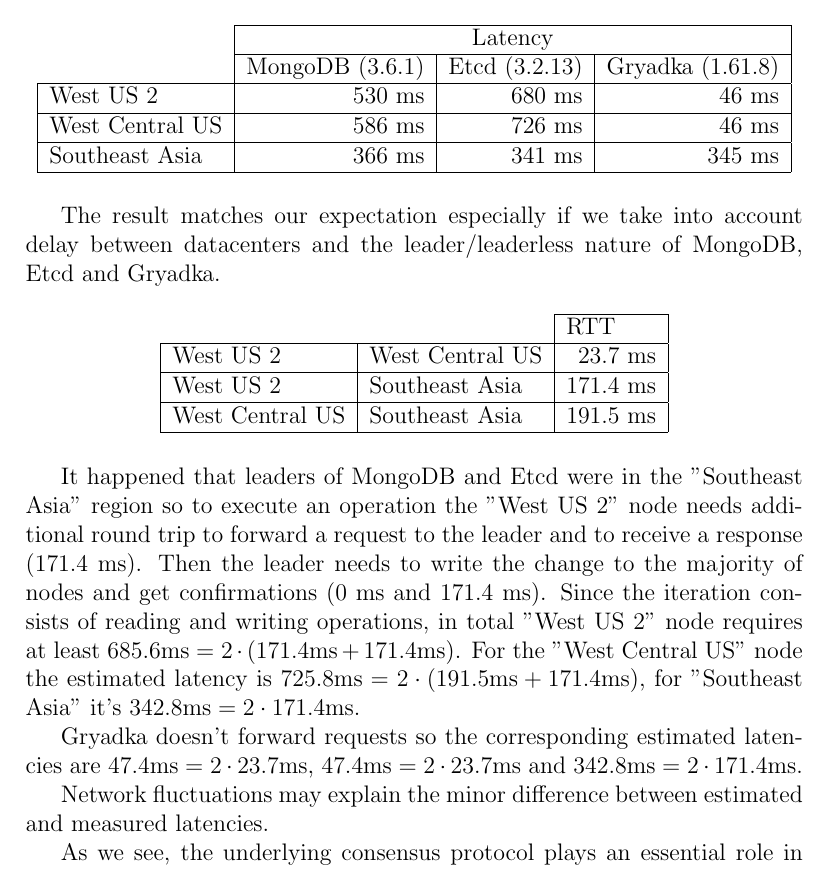
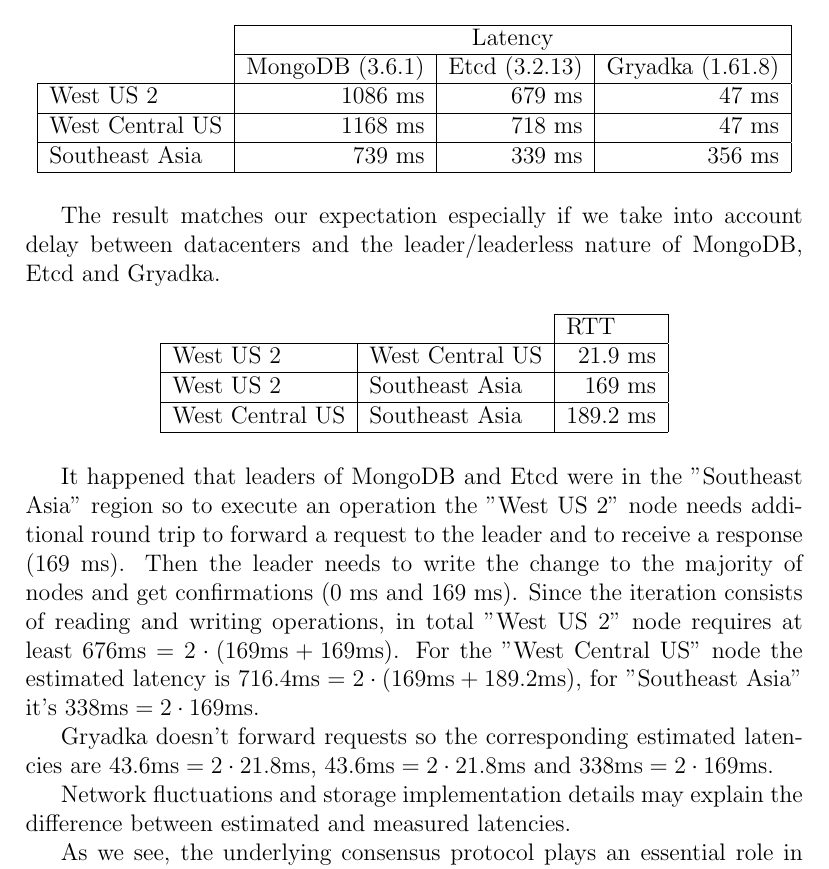
Before and after one commit to rystsov/caspaxos, a LaTeX paper (latex/caspaxos.tex): part of page 13 of 20, cut so that both start at the same text. Compiled offline with pdfLaTeX.

Commit message:
Tested Etcd, MongoDB and Gryadka on the same nodes one after another to reduce topology related variance

```diff
--- a/latex/caspaxos.tex
+++ b/latex/caspaxos.tex
@@ -422,11 +422,11 @@
   \cline{2-4}
   & MongoDB (3.6.1) & Etcd (3.2.13) & Gryadka (1.61.8) \\
   \hline
-  \multicolumn{1}{|l|}{West US 2} & 530 ms & 680 ms & 46 ms \\
+  \multicolumn{1}{|l|}{West US 2} & 1086 ms & 679 ms & 47 ms \\
   \hline
-  \multicolumn{1}{|l|}{West Central US} & 586 ms & 726 ms & 46 ms \\
+  \multicolumn{1}{|l|}{West Central US} & 1168 ms & 718 ms & 47 ms \\
   \hline
-  \multicolumn{1}{|l|}{Southeast Asia} & 366 ms & 341 ms & 345 ms \\
+  \multicolumn{1}{|l|}{Southeast Asia} & 739 ms & 339 ms & 356 ms \\
   \hline
   \end{tabular}
 \end{figure}
@@ -439,20 +439,20 @@
   \cline{3-3}
   & & \multicolumn{1}{|l|}{RTT} \\
   \hline
-  \multicolumn{1}{|l|}{West US 2} & \multicolumn{1}{|l|}{West Central US} & 23.7 ms\\
+  \multicolumn{1}{|l|}{West US 2} & \multicolumn{1}{|l|}{West Central US} & 21.9 ms\\
   \hline
-  \multicolumn{1}{|l|}{West US 2} & \multicolumn{1}{|l|}{Southeast Asia} & 171.4 ms\\
+  \multicolumn{1}{|l|}{West US 2} & \multicolumn{1}{|l|}{Southeast Asia} & 169 ms\\
   \hline
-  \multicolumn{1}{|l|}{West Central US} & \multicolumn{1}{|l|}{Southeast Asia} & 191.5 ms\\
+  \multicolumn{1}{|l|}{West Central US} & \multicolumn{1}{|l|}{Southeast Asia} & 189.2 ms\\
   \hline
   \end{tabular}
 \end{figure}
 
-It happened that leaders of MongoDB and Etcd were in the "Southeast Asia" region so to execute an operation the "West US 2" node needs additional round trip to forward a request to the leader and to receive a response (171.4 ms). Then the leader needs to write the change to the majority of nodes and get confirmations (0 ms and 171.4 ms). Since the iteration consists of reading and writing operations, in total "West US 2" node requires at least $685.6 \mbox{ms} = 2 \cdot (171.4 \mbox{ms} + 171.4 \mbox{ms})$. For the "West Central US" node the estimated latency is $725.8 \mbox{ms} = 2 \cdot (191.5 \mbox{ms} + 171.4 \mbox{ms})$, for "Southeast Asia" it's $342.8 \mbox{ms} = 2 \cdot 171.4 \mbox{ms}$.
+It happened that leaders of MongoDB and Etcd were in the "Southeast Asia" region so to execute an operation the "West US 2" node needs additional round trip to forward a request to the leader and to receive a response (169 ms). Then the leader needs to write the change to the majority of nodes and get confirmations (0 ms and 169 ms). Since the iteration consists of reading and writing operations, in total "West US 2" node requires at least $676 \mbox{ms} = 2 \cdot (169 \mbox{ms} + 169 \mbox{ms})$. For the "West Central US" node the estimated latency is $716.4 \mbox{ms} = 2 \cdot (169 \mbox{ms} + 189.2 \mbox{ms})$, for "Southeast Asia" it's $338 \mbox{ms} = 2 \cdot 169 \mbox{ms}$.
 
-Gryadka doesn't forward requests so the corresponding estimated latencies are $47.4 \mbox{ms} = 2 \cdot 23.7 \mbox{ms}$, $47.4 \mbox{ms} = 2 \cdot 23.7 \mbox{ms}$ and $342.8 \mbox{ms} = 2 \cdot 171.4 \mbox{ms}$.
+Gryadka doesn't forward requests so the corresponding estimated latencies are $43.6 \mbox{ms} = 2 \cdot 21.8 \mbox{ms}$, $43.6 \mbox{ms} = 2 \cdot 21.8 \mbox{ms}$ and $338 \mbox{ms} = 2 \cdot 169 \mbox{ms}$.
 
-Network fluctuations may explain the minor difference between estimated and measured latencies.
+Network fluctuations and storage implementation details may explain the difference between estimated and measured latencies.
 
 As we see, the underlying consensus protocol plays an essential role in the performance of the system.
 
```
Also changed, not shown: latex/caspaxos.pdf, 3 other files.
